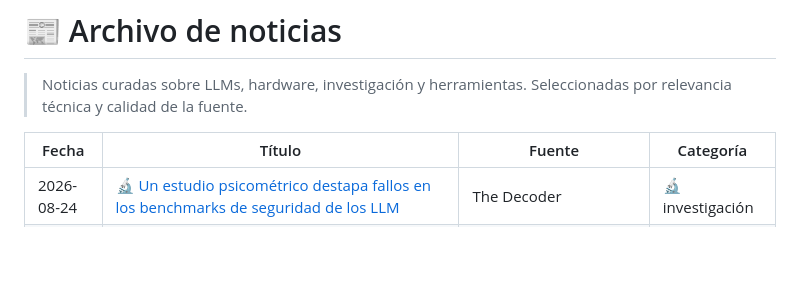
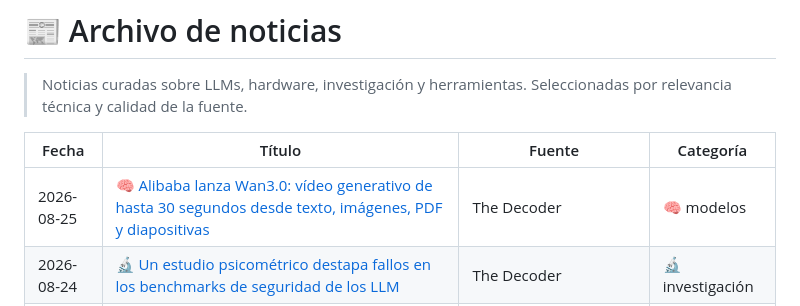
Before and after one commit to javierpa95/llm, a Markdown page: noticias/published/index.md, the part around one of its changes. GitHub-like rendering; blank space fills up the shorter version.

Commit message:
feat: noticia 2026-08-25 Alibaba Wan3.0 vídeo generativo multimodal

```diff
--- a/noticias/published/index.md
+++ b/noticias/published/index.md
@@ -12,6 +12,7 @@ type: index
 
 | Fecha | Título | Fuente | Categoría |
 |-------|--------|--------|-----------|
+| 2026-08-25 | [🧠 Alibaba lanza Wan3.0: vídeo generativo de hasta 30 segundos desde texto, imágenes, PDF y diapositivas](/noticias/2026-08-25-alibaba-wan3-0-video-generativo-multimodal) | The Decoder | 🧠 modelos |
 | 2026-08-24 | [🔬 Un estudio psicométrico destapa fallos en los benchmarks de seguridad de los LLM](/noticias/2026-08-24-benchmarks-seguridad-psicometrica-llm) | The Decoder | 🔬 investigación |
 | 2026-08-23 | [🔬 Por qué los 'skills' ayudan a los agentes de IA (y cuándo fallan): el estudio de Princeton y UC San Diego](/noticias/2026-08-23-por-que-skills-ayudan-agentes-princeton) | The Decoder | 🔬 investigación |
 | 2026-08-22 | [🧠 DeepSeek V4-Flash-Vision-Exp: el modelo multimodal que iguala a Opus 4.8](/noticias/2026-08-22-deepseek-v4-flash-vision-exp-modelo-multimodal-agentes) | The Decoder | 🧠 modelos |
```
Also changed, not shown: other parts of noticias/published/index.md (+1 -1 lines), noticias/published/2026-08-25-alibaba-wan3-0-video-generativo-multimodal.md (added, +22 -0 lines).
